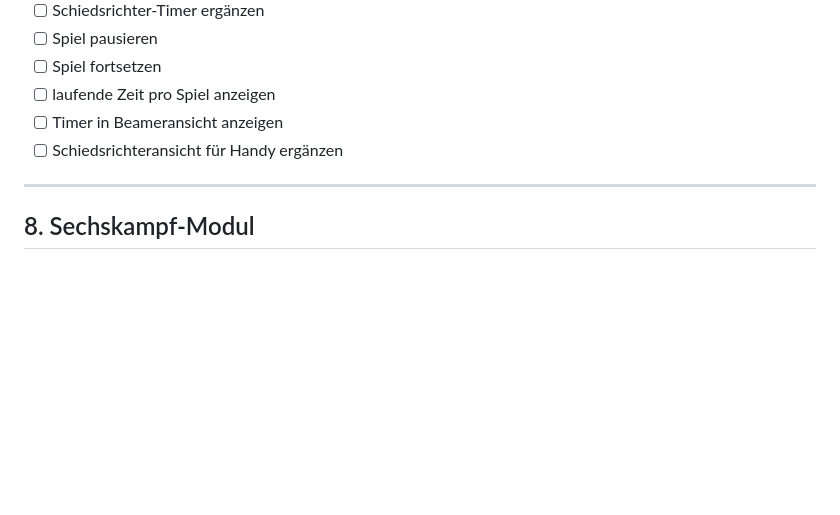
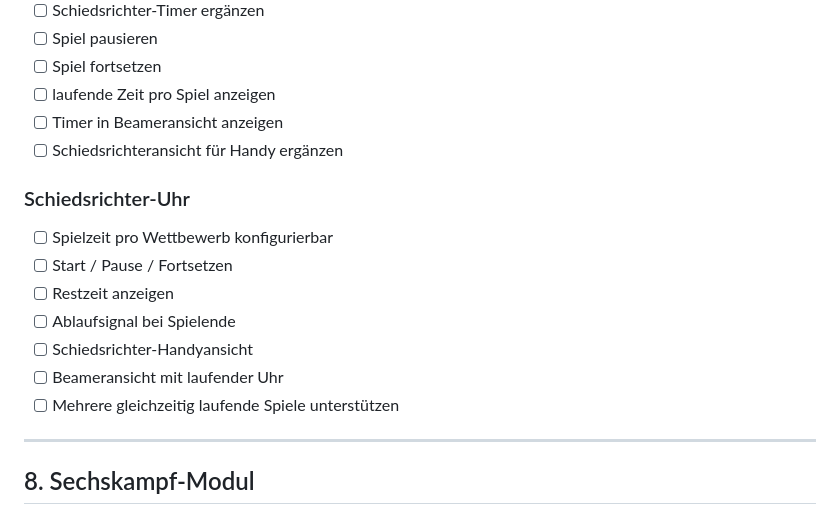
Before and after one commit to samuelmoede/sportfest-app, a Markdown page: ROADMAP.md, the part around the change. GitHub-like rendering; blank space fills up the shorter version.

Commit message:
Add referee clock section to ROADMAP

```diff
--- a/ROADMAP.md
+++ b/ROADMAP.md
@@ -194,6 +194,15 @@ Status: funktionsfähig
 * [ ] Timer in Beameransicht anzeigen
 * [ ] Schiedsrichteransicht für Handy ergänzen
 
+### Schiedsrichter-Uhr
+
+- [ ] Spielzeit pro Wettbewerb konfigurierbar
+- [ ] Start / Pause / Fortsetzen
+- [ ] Restzeit anzeigen
+- [ ] Ablaufsignal bei Spielende
+- [ ] Schiedsrichter-Handyansicht
+- [ ] Beameransicht mit laufender Uhr
+- [ ] Mehrere gleichzeitig laufende Spiele unterstützen
 ---
 
 ## 8. Sechskampf-Modul
```
